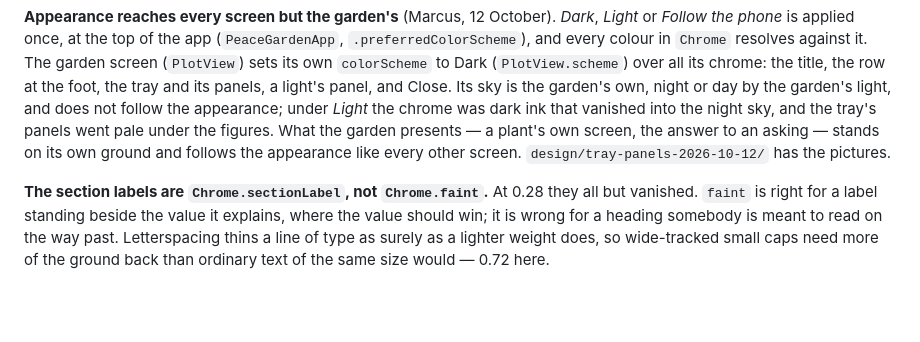
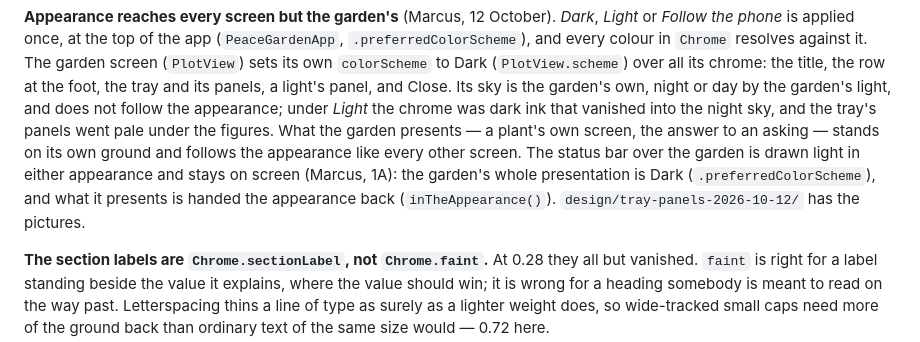
Before and after one commit to marcusbsorensen/peace-garden, a Markdown page: docs/CHROME-AND-SETTINGS.md, the part around the change. Drawn GitHub-style; blank space fills up the shorter version.

Commit message:
Docs: the garden's status bar is drawn light in either appearance (1A)
Co-Authored-By: Claude Opus 5.5 <noreply@anthropic.com>

```diff
--- a/docs/CHROME-AND-SETTINGS.md
+++ b/docs/CHROME-AND-SETTINGS.md
@@ -174,8 +174,11 @@ own, night or day by the garden's light, and does not follow the appearance;
 under *Light* the chrome was dark ink that vanished into the night sky, and the
 tray's panels went pale under the figures. What the garden presents — a plant's
 own screen, the answer to an asking — stands on its own ground and follows the
-appearance like every other screen. `design/tray-panels-2026-10-12/` has the
-pictures.
+appearance like every other screen. The status bar over the garden is drawn
+light in either appearance and stays on screen (Marcus, 1A): the garden's whole
+presentation is Dark (`.preferredColorScheme`), and what it presents is handed
+the appearance back (`inTheAppearance()`). `design/tray-panels-2026-10-12/` has
+the pictures.
 
 **The section labels are `Chrome.sectionLabel`, not `Chrome.faint`.** At 0.28
 they all but vanished. `faint` is right for a label standing beside the value it
```
